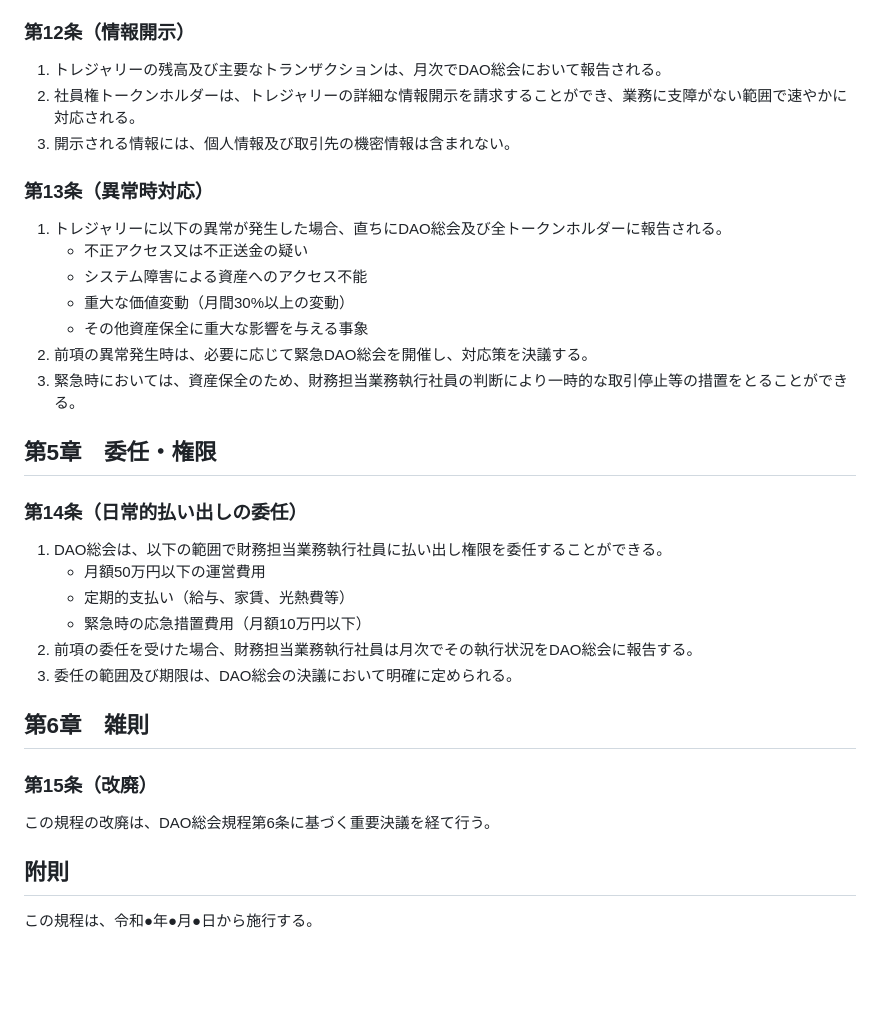
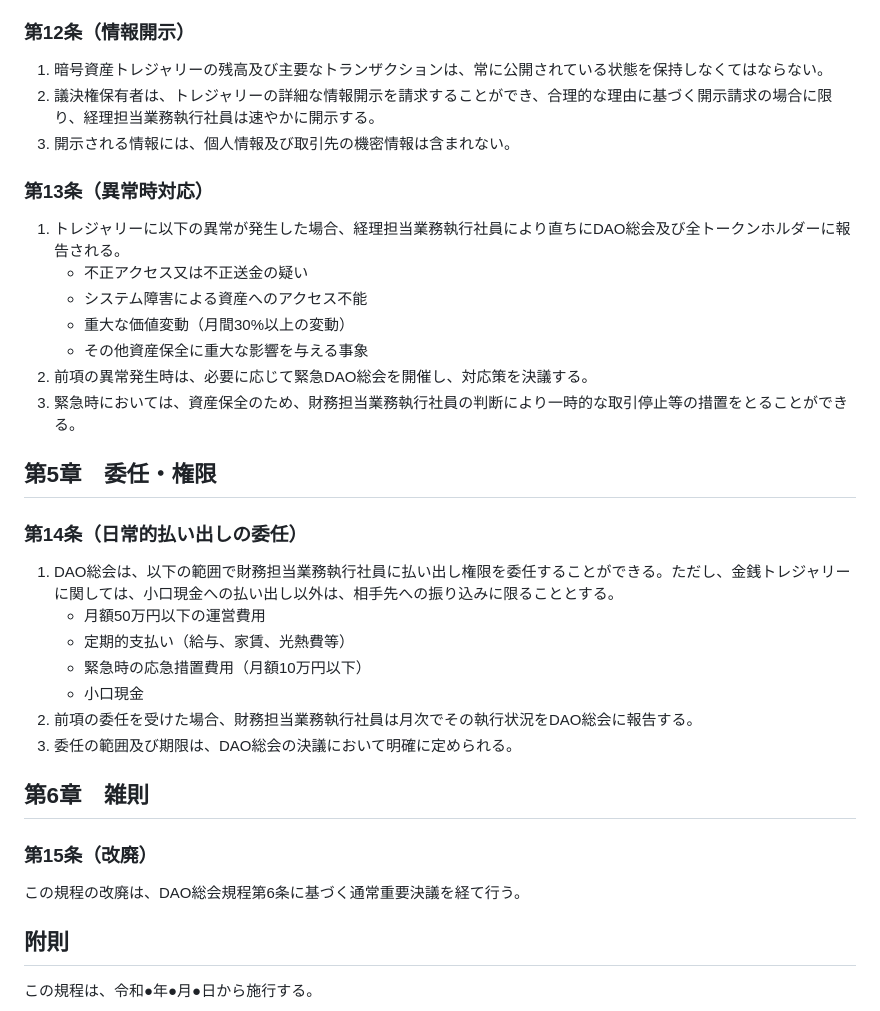
Before and after one commit to JarrySand/LLCDAO-byLaw, a Markdown page: wip/トレジャリー管理規程v1.0.md, the part around the change printed below. Drawn GitHub-style; blank space fills up the shorter version.

```diff
--- a/wip/トレジャリー管理規程v1.0.md
+++ b/wip/トレジャリー管理規程v1.0.md
@@ -67,12 +70,12 @@
 3. 監査結果は、DAO総会において報告され、承認を得る。
 
 ### 第12条（情報開示）
-1. トレジャリーの残高及び主要なトランザクションは、月次でDAO総会において報告される。
-2. 社員権トークンホルダーは、トレジャリーの詳細な情報開示を請求することができ、業務に支障がない範囲で速やかに対応される。
+1. 暗号資産トレジャリーの残高及び主要なトランザクションは、常に公開されている状態を保持しなくてはならない。
+2. 議決権保有者は、トレジャリーの詳細な情報開示を請求することができ、合理的な理由に基づく開示請求の場合に限り、経理担当業務執行社員は速やかに開示する。
 3. 開示される情報には、個人情報及び取引先の機密情報は含まれない。
 
 ### 第13条（異常時対応）
-1. トレジャリーに以下の異常が発生した場合、直ちにDAO総会及び全トークンホルダーに報告される。
+1. トレジャリーに以下の異常が発生した場合、経理担当業務執行社員により直ちにDAO総会及び全トークンホルダーに報告される。
    - 不正アクセス又は不正送金の疑い
    - システム障害による資産へのアクセス不能
    - 重大な価値変動（月間30%以上の変動）
@@ -83,17 +86,18 @@
 ## 第5章　委任・権限
 
 ### 第14条（日常的払い出しの委任）
-1. DAO総会は、以下の範囲で財務担当業務執行社員に払い出し権限を委任することができる。
+1. DAO総会は、以下の範囲で財務担当業務執行社員に払い出し権限を委任することができる。ただし、金銭トレジャリーに関しては、小口現金への払い出し以外は、相手先への振り込みに限ることとする。
    - 月額50万円以下の運営費用
    - 定期的支払い（給与、家賃、光熱費等）
    - 緊急時の応急措置費用（月額10万円以下）
+   - 小口現金
 2. 前項の委任を受けた場合、財務担当業務執行社員は月次でその執行状況をDAO総会に報告する。
 3. 委任の範囲及び期限は、DAO総会の決議において明確に定められる。
 
 ## 第6章　雑則
 
 ### 第15条（改廃）
-この規程の改廃は、DAO総会規程第6条に基づく重要決議を経て行う。
+この規程の改廃は、DAO総会規程第6条に基づく通常重要決議を経て行う。
 
 ## 附則
 この規程は、令和●年●月●日から施行する。
```
Also changed, not shown: other parts of wip/トレジャリー管理規程v1.0.md (+10 -7 lines).
